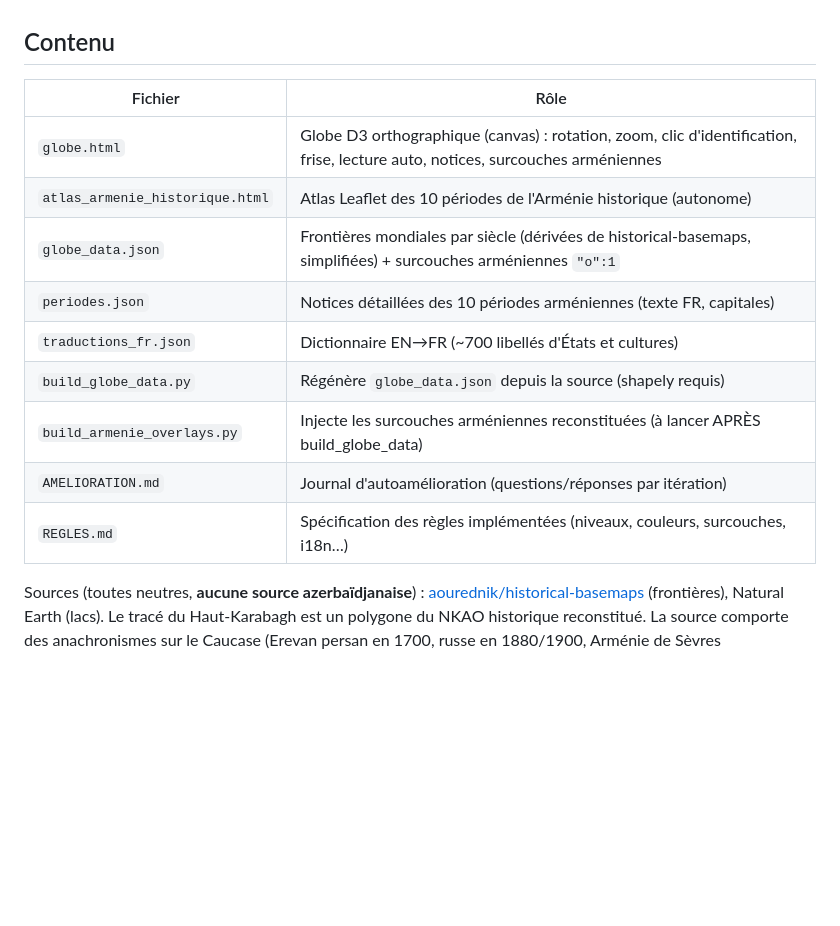
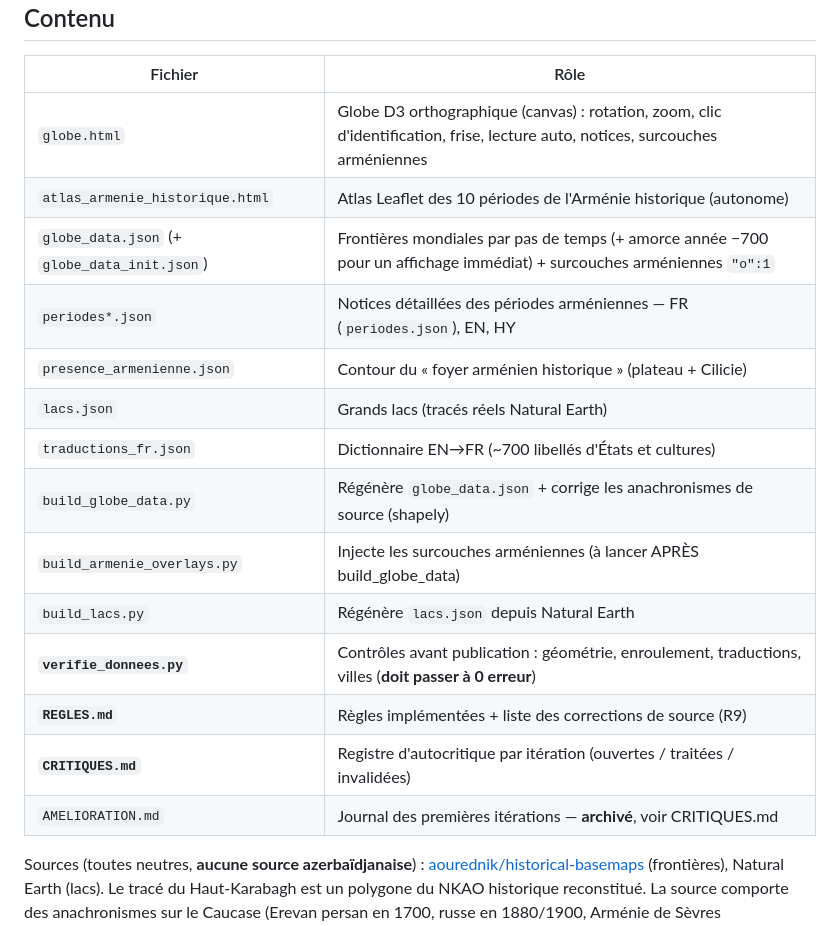
Before and after one commit to amsolutions-pro/globe-armenie, a Markdown page: README.md, the part around the change. Rendered like a GitHub page; blank space fills up the shorter version.

```diff
--- a/README.md
+++ b/README.md
@@ -17,13 +17,18 @@ note **« Sources & méthodologie »** intégrée. En ligne :
 |---|---|
 | `globe.html` | Globe D3 orthographique (canvas) : rotation, zoom, clic d'identification, frise, lecture auto, notices, surcouches arméniennes |
 | `atlas_armenie_historique.html` | Atlas Leaflet des 10 périodes de l'Arménie historique (autonome) |
-| `globe_data.json` | Frontières mondiales par siècle (dérivées de historical-basemaps, simplifiées) + surcouches arméniennes `"o":1` |
-| `periodes.json` | Notices détaillées des 10 périodes arméniennes (texte FR, capitales) |
+| `globe_data.json` (+ `globe_data_init.json`) | Frontières mondiales par pas de temps (+ amorce année −700 pour un affichage immédiat) + surcouches arméniennes `"o":1` |
+| `periodes*.json` | Notices détaillées des périodes arméniennes — FR (`periodes.json`), EN, HY |
+| `presence_armenienne.json` | Contour du « foyer arménien historique » (plateau + Cilicie) |
+| `lacs.json` | Grands lacs (tracés réels Natural Earth) |
 | `traductions_fr.json` | Dictionnaire EN→FR (~700 libellés d'États et cultures) |
-| `build_globe_data.py` | Régénère `globe_data.json` depuis la source (shapely requis) |
-| `build_armenie_overlays.py` | Injecte les surcouches arméniennes reconstituées (à lancer APRÈS build_globe_data) |
-| `AMELIORATION.md` | Journal d'autoamélioration (questions/réponses par itération) |
-| `REGLES.md` | Spécification des règles implémentées (niveaux, couleurs, surcouches, i18n…) |
+| `build_globe_data.py` | Régénère `globe_data.json` + corrige les anachronismes de source (shapely) |
+| `build_armenie_overlays.py` | Injecte les surcouches arméniennes (à lancer APRÈS build_globe_data) |
+| `build_lacs.py` | Régénère `lacs.json` depuis Natural Earth |
+| **`verifie_donnees.py`** | Contrôles avant publication : géométrie, enroulement, traductions, villes (**doit passer à 0 erreur**) |
+| **`REGLES.md`** | Règles implémentées + liste des corrections de source (R9) |
+| **`CRITIQUES.md`** | Registre d'autocritique par itération (ouvertes / traitées / invalidées) |
+| `AMELIORATION.md` | Journal des premières itérations — **archivé**, voir CRITIQUES.md |
 
 Sources (toutes neutres, **aucune source azerbaïdjanaise**) :
 [aourednik/historical-basemaps](https://github.com/aourednik/historical-basemaps) (frontières),
```
Also changed, not shown: CRITIQUES.md (+11 -2 lines).
